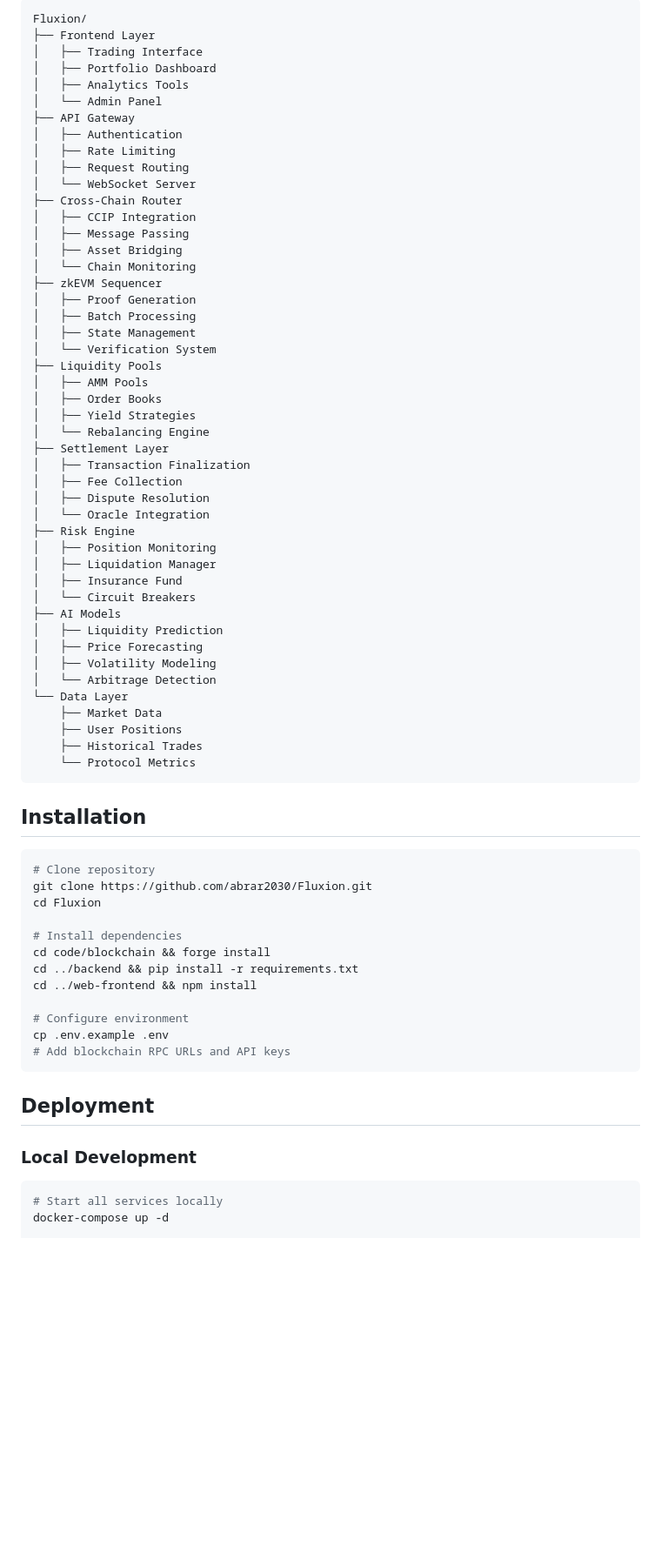
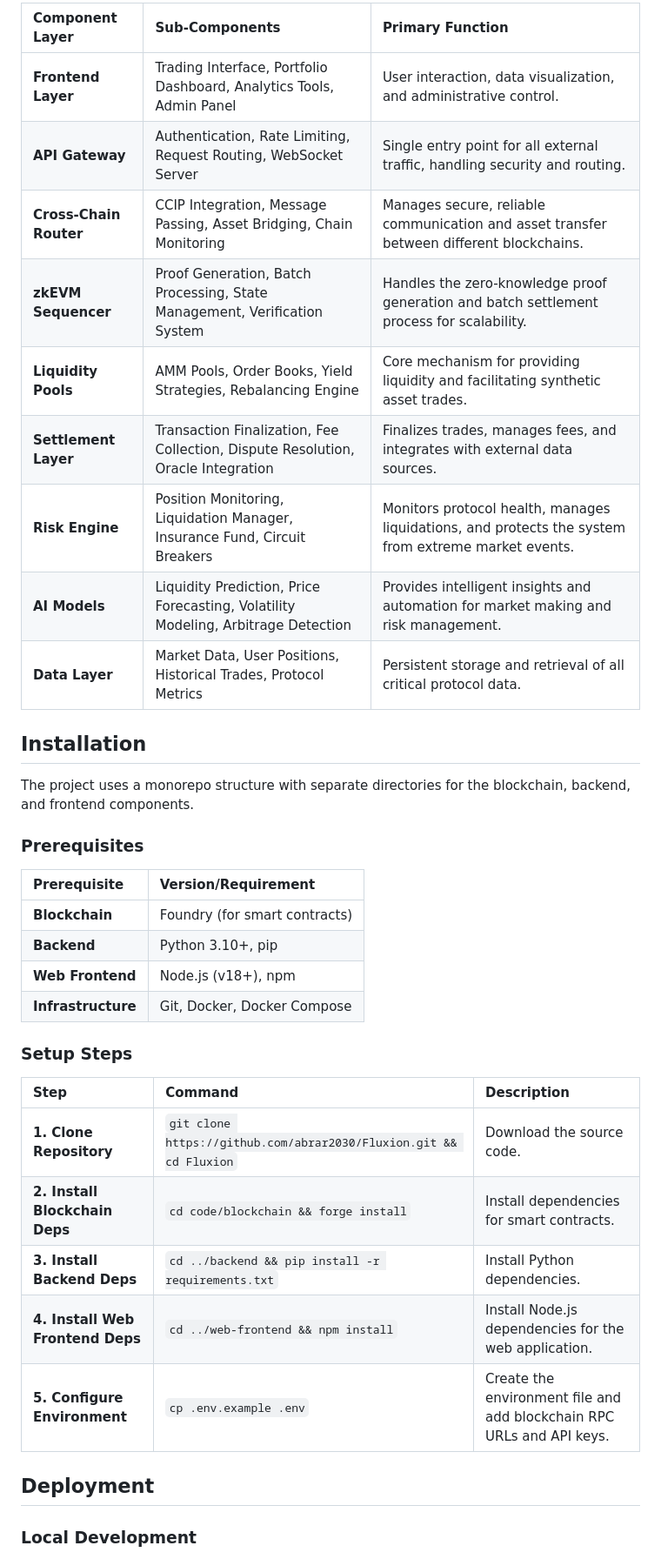
Before and after one commit to abrar2030/Fluxion, a Markdown page: README.md, the part around one of its changes. Shown at 87% size. Drawn GitHub-style; blank space fills up the shorter version.

````diff
--- a/README.md
+++ b/README.md
@@ -104,74 +98,40 @@ Fluxion follows a modular architecture with the following components:
 
-```
-Fluxion/
-├── Frontend Layer
-│   ├── Trading Interface
-│   ├── Portfolio Dashboard
-│   ├── Analytics Tools
-│   └── Admin Panel
-├── API Gateway
-│   ├── Authentication
-│   ├── Rate Limiting
-│   ├── Request Routing
-│   └── WebSocket Server
-├── Cross-Chain Router
-│   ├── CCIP Integration
-│   ├── Message Passing
-│   ├── Asset Bridging
-│   └── Chain Monitoring
-├── zkEVM Sequencer
-│   ├── Proof Generation
-│   ├── Batch Processing
-│   ├── State Management
-│   └── Verification System
-├── Liquidity Pools
-│   ├── AMM Pools
-│   ├── Order Books
-│   ├── Yield Strategies
-│   └── Rebalancing Engine
-├── Settlement Layer
-│   ├── Transaction Finalization
-│   ├── Fee Collection
-│   ├── Dispute Resolution
-│   └── Oracle Integration
-├── Risk Engine
-│   ├── Position Monitoring
-│   ├── Liquidation Manager
-│   ├── Insurance Fund
-│   └── Circuit Breakers
-├── AI Models
-│   ├── Liquidity Prediction
-│   ├── Price Forecasting
-│   ├── Volatility Modeling
-│   └── Arbitrage Detection
-└── Data Layer
-    ├── Market Data
-    ├── User Positions
-    ├── Historical Trades
-    └── Protocol Metrics
-```
+| Component Layer | Sub-Components | Primary Function |
+| :--- | :--- | :--- |
+| **Frontend Layer** | Trading Interface, Portfolio Dashboard, Analytics Tools, Admin Panel | User interaction, data visualization, and administrative control. |
+| **API Gateway** | Authentication, Rate Limiting, Request Routing, WebSocket Server | Single entry point for all external traffic, handling security and routing. |
+| **Cross-Chain Router** | CCIP Integration, Message Passing, Asset Bridging, Chain Monitoring | Manages secure, reliable communication and asset transfer between different blockchains. |
+| **zkEVM Sequencer** | Proof Generation, Batch Processing, State Management, Verification System | Handles the zero-knowledge proof generation and batch settlement process for scalability. |
+| **Liquidity Pools** | AMM Pools, Order Books, Yield Strategies, Rebalancing Engine | Core mechanism for providing liquidity and facilitating synthetic asset trades. |
+| **Settlement Layer** | Transaction Finalization, Fee Collection, Dispute Resolution, Oracle Integration | Finalizes trades, manages fees, and integrates with external data sources. |
+| **Risk Engine** | Position Monitoring, Liquidation Manager, Insurance Fund, Circuit Breakers | Monitors protocol health, manages liquidations, and protects the system from extreme market events. |
+| **AI Models** | Liquidity Prediction, Price Forecasting, Volatility Modeling, Arbitrage Detection | Provides intelligent insights and automation for market making and risk management. |
+| **Data Layer** | Market Data, User Positions, Historical Trades, Protocol Metrics | Persistent storage and retrieval of all critical protocol data. |
 
 ## Installation
 
-```bash
-# Clone repository
-git clone https://github.com/abrar2030/Fluxion.git
-cd Fluxion
+The project uses a monorepo structure with separate directories for the blockchain, backend, and frontend components.
 
-# Install dependencies
-cd code/blockchain && forge install
-cd ../backend && pip install -r requirements.txt
-cd ../web-frontend && npm install
+### Prerequisites
 
-# Configure environment
-cp .env.example .env
-# Add blockchain RPC URLs and API keys
-```
+| Prerequisite | Version/Requirement |
+| :--- | :--- |
+| **Blockchain** | Foundry (for smart contracts) |
+| **Backend** | Python 3.10+, pip |
+| **Web Frontend** | Node.js (v18+), npm |
+| **Infrastructure** | Git, Docker, Docker Compose |
+
+### Setup Steps
+
+| Step | Command | Description |
+| :--- | :--- | :--- |
+| **1. Clone Repository** | `git clone https://github.com/abrar2030/Fluxion.git && cd Fluxion` | Download the source code. |
+| **2. Install Blockchain Deps** | `cd code/blockchain && forge install` | Install dependencies for smart contracts. |
+| **3. Install Backend Deps** | `cd ../backend && pip install -r requirements.txt` | Install Python dependencies. |
+| **4. Install Web Frontend Deps** | `cd ../web-frontend && npm install` | Install Node.js dependencies for the web application. |
+| **5. Configure Environment** | `cp .env.example .env` | Create the environment file and add blockchain RPC URLs and API keys. |
 
 ## Deployment
 
 ### Local Development
-```bash
-# Start all services locally
-docker-compose up -d
 
````
Also changed, not shown: other parts of README.md (+106 -142 lines).
